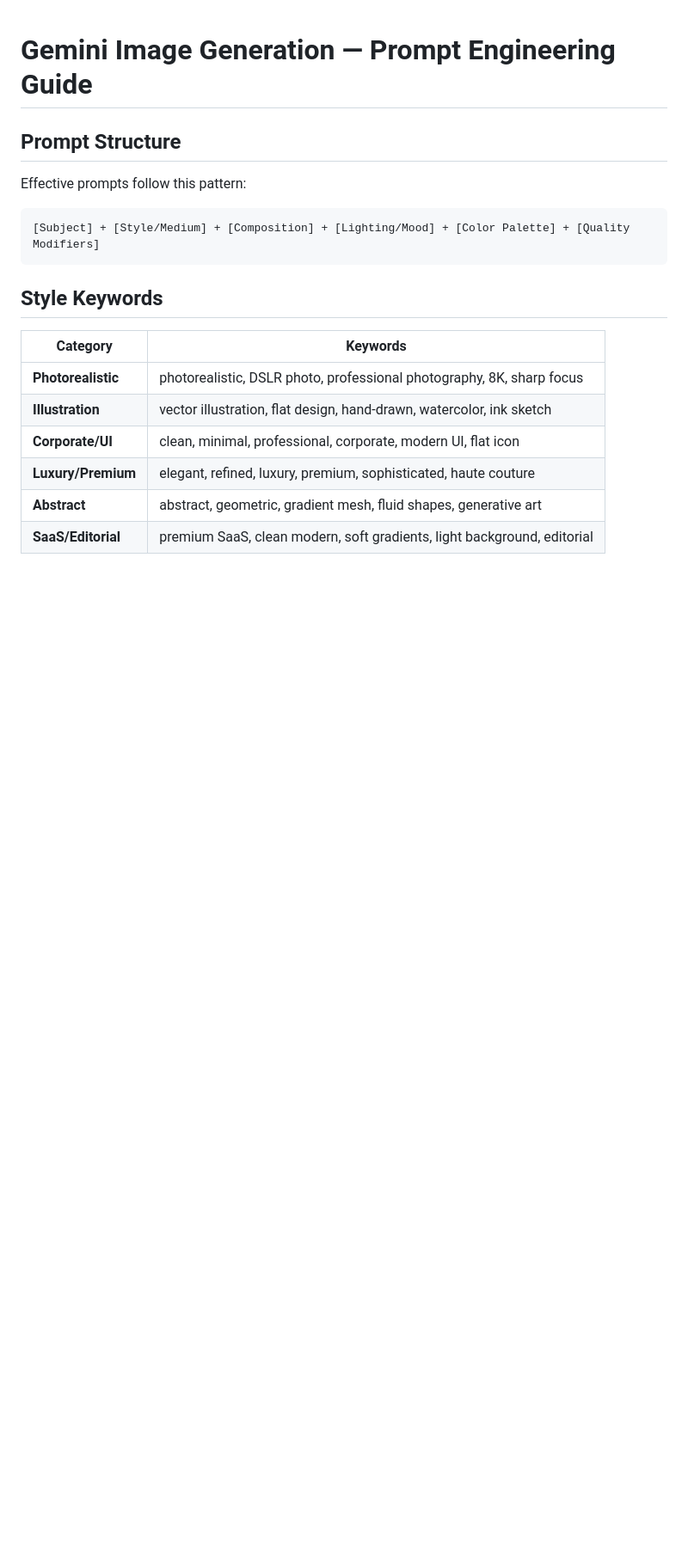
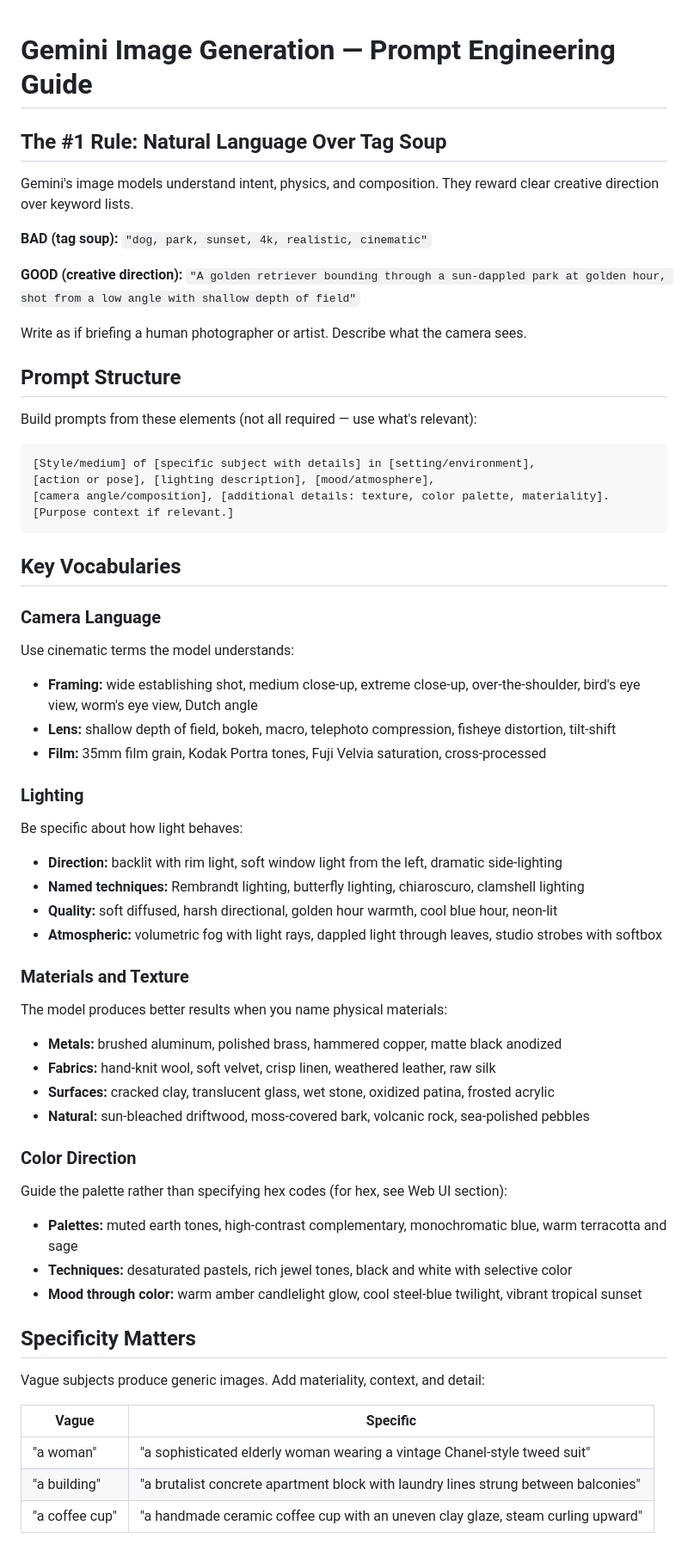
Before and after one commit to Zantonse/skills, a Markdown page: gemini-image-gen/references/prompt-guide.md, the part around one of its changes. Shown at 86% size. GitHub-like rendering; blank space fills up the shorter version.

````diff
--- a/gemini-image-gen/references/prompt-guide.md
+++ b/gemini-image-gen/references/prompt-guide.md
@@ -1,20 +1,61 @@
 # Gemini Image Generation — Prompt Engineering Guide
+
+## The #1 Rule: Natural Language Over Tag Soup
+
+Gemini's image models understand intent, physics, and composition. They reward clear creative direction over keyword lists.
+
+**BAD (tag soup):** `"dog, park, sunset, 4k, realistic, cinematic"`
+
+**GOOD (creative direction):** `"A golden retriever bounding through a sun-dappled park at golden hour, shot from a low angle with shallow depth of field"`
+
+Write as if briefing a human photographer or artist. Describe what the camera sees.
 
 ## Prompt Structure
 
-Effective prompts follow this pattern:
+Build prompts from these elements (not all required — use what's relevant):
 
 ```
-[Subject] + [Style/Medium] + [Composition] + [Lighting/Mood] + [Color Palette] + [Quality Modifiers]
+[Style/medium] of [specific subject with details] in [setting/environment],
+[action or pose], [lighting description], [mood/atmosphere],
+[camera angle/composition], [additional details: texture, color palette, materiality].
+[Purpose context if relevant.]
 ```
 
-## Style Keywords
+## Key Vocabularies
 
-| Category | Keywords |
-|----------|----------|
-| **Photorealistic** | photorealistic, DSLR photo, professional photography, 8K, sharp focus |
-| **Illustration** | vector illustration, flat design, hand-drawn, watercolor, ink sketch |
-| **Corporate/UI** | clean, minimal, professional, corporate, modern UI, flat icon |
-| **Luxury/Premium** | elegant, refined, luxury, premium, sophisticated, haute couture |
-| **Abstract** | abstract, geometric, gradient mesh, fluid shapes, generative art |
-| **SaaS/Editorial** | premium SaaS, clean modern, soft gradients, light background, editorial |
+### Camera Language
+Use cinematic terms the model understands:
+- **Framing:** wide establishing shot, medium close-up, extreme close-up, over-the-shoulder, bird's eye view, worm's eye view, Dutch angle
+- **Lens:** shallow depth of field, bokeh, macro, telephoto compression, fisheye distortion, tilt-shift
+- **Film:** 35mm film grain, Kodak Portra tones, Fuji Velvia saturation, cross-processed
+
+### Lighting
+Be specific about how light behaves:
+- **Direction:** backlit with rim light, soft window light from the left, dramatic side-lighting
+- **Named techniques:** Rembrandt lighting, butterfly lighting, chiaroscuro, clamshell lighting
+- **Quality:** soft diffused, harsh directional, golden hour warmth, cool blue hour, neon-lit
+- **Atmospheric:** volumetric fog with light rays, dappled light through leaves, studio strobes with softbox
+
+### Materials and Texture
+The model produces better results when you name physical materials:
+- **Metals:** brushed aluminum, polished brass, hammered copper, matte black anodized
+- **Fabrics:** hand-knit wool, soft velvet, crisp linen, weathered leather, raw silk
+- **Surfaces:** cracked clay, translucent glass, wet stone, oxidized patina, frosted acrylic
+- **Natural:** sun-bleached driftwood, moss-covered bark, volcanic rock, sea-polished pebbles
+
+### Color Direction
+Guide the palette rather than specifying hex codes (for hex, see Web UI section):
+- **Palettes:** muted earth tones, high-contrast complementary, monochromatic blue, warm terracotta and sage
+- **Techniques:** desaturated pastels, rich jewel tones, black and white with selective color
+- **Mood through color:** warm amber candlelight glow, cool steel-blue twilight, vibrant tropical sunset
+
+## Specificity Matters
+
+Vague subjects produce generic images. Add materiality, context, and detail:
+
+| Vague | Specific |
+|-------|---------|
+| "a woman" | "a sophisticated elderly woman wearing a vintage Chanel-style tweed suit" |
+| "a building" | "a brutalist concrete apartment block with laundry lines strung between balconies" |
+| "a coffee cup" | "a handmade ceramic coffee cup with an uneven clay glaze, steam curling upward" |
+
````
Also changed, not shown: other parts of gemini-image-gen/references/prompt-guide.md (+123 -138 lines), account-dashboard-build/SKILL.md (+43 -2 lines), gemini-image-gen/SKILL.md (+26 -9 lines).
